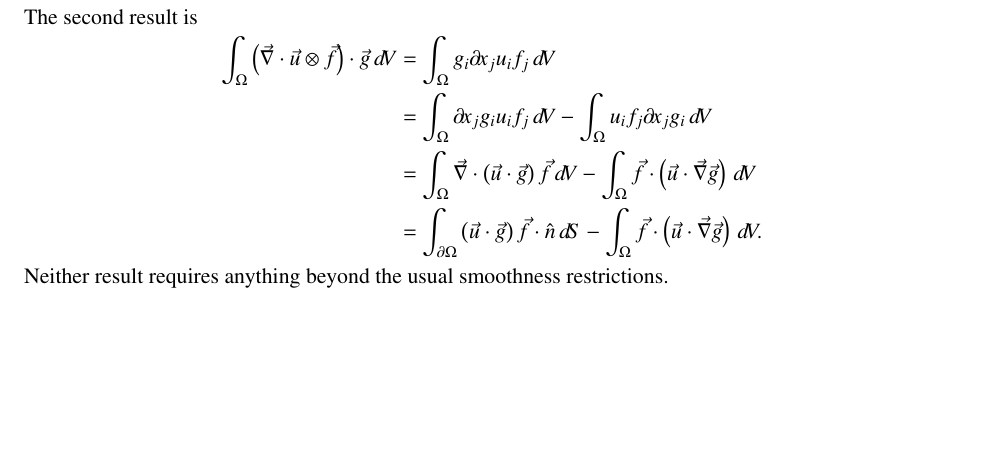
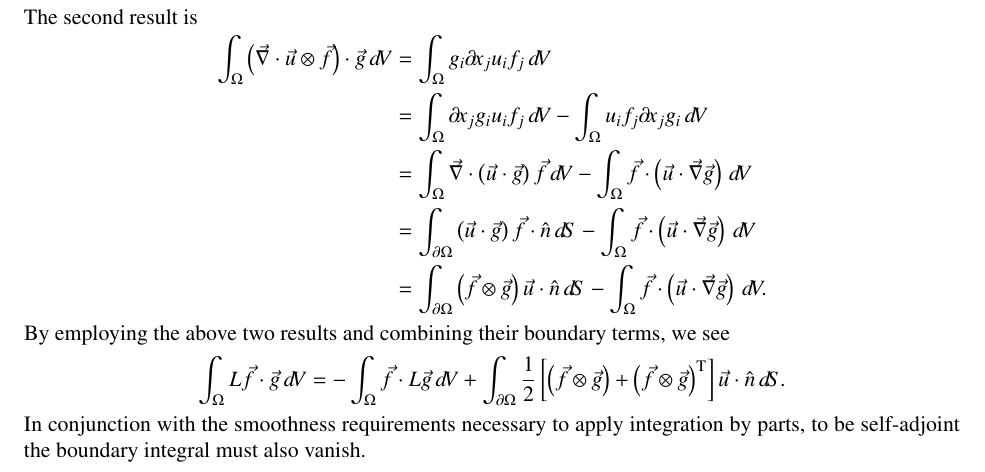
Before and after one commit to RhysU/underling, a LaTeX paper (doc/skewadjoint.tex): part of the page, cut so that both start at the same text, the shorter picture padded with empty space. Compiled offline with LaTeX, dvips and Ghostscript.

Commit message:
More work on combining boundary integral
git-svn-id: https://svn.ices.utexas.edu/repos/pecos/suzerain/trunk@4901 0bd85f0b-c151-43b9-a1e9-27231104551f

```diff
--- a/doc/skewadjoint.tex
+++ b/doc/skewadjoint.tex
@@ -100,10 +104,25 @@ The second result is
   &=
     \int_{\partial\Omega} \left(\vec{u}\cdot\vec{g}\right)\vec{f}\cdot\hat{n} \,d\!S
   - \int_{\Omega} \vec{f}\cdot\left(\vec{u}\cdot\vecnabla\vec{g}\right) \,d\!V
+  \\
+  &=
+    \int_{\partial\Omega} \left(\vec{f}\otimes\vec{g}\right)\vec{u}\cdot\hat{n} \,d\!S
+  - \int_{\Omega} \vec{f}\cdot\left(\vec{u}\cdot\vecnabla\vec{g}\right) \,d\!V
   .
 \end{align}
-Neither result requires anything beyond the usual smoothness restrictions.
-
+By employing the above two results and combining their boundary terms, we see
+\begin{align}
+  \int_{\Omega} L\vec{f}\cdot\vec{g}\,d\!V
+  &=
+  - \int_{\Omega} \vec{f}\cdot{}L\vec{g} \,d\!V
+  + \int_{\partial\Omega} \frac{1}{2}\left[
+        \left(\vec{f}\otimes\vec{g}\right)
+      + \left(\vec{f}\otimes\vec{g}\right)^{\mathrm{T}} % Conjugate transpose?
+    \right] \vec{u}\cdot\hat{n} \,d\!S
+  .
+\end{align}
+In conjunction with the smoothness requirements necessary to apply integration by parts,
+to be self-adjoint the boundary integral must also vanish.
 
 
 \end{document}
```
Also changed, not shown: doc/skewadjoint.tex (4 more changed lines).
